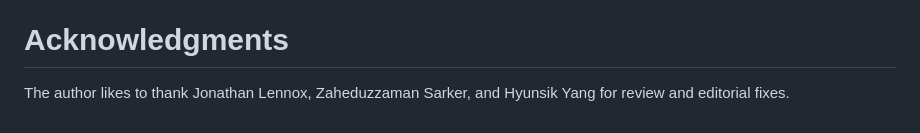
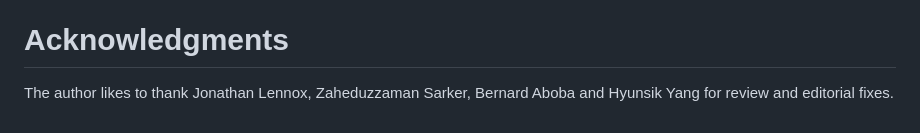
Before and after one commit to gloinul/draft-ietf-avtcore-rtp-payload-registry, a Markdown page: draft-ietf-avtcore-rtp-payload-registry.md, the part around the change. Drawn GitHub-style.

Commit message:
Adding Bernard in acknowledgement.

```diff
--- a/draft-ietf-avtcore-rtp-payload-registry.md
+++ b/draft-ietf-avtcore-rtp-payload-registry.md
@@ -175,4 +175,4 @@ This document has no security considerations as it defines an administrative rul
 
 # Acknowledgments
 
-   The author likes to thank Jonathan Lennox, Zaheduzzaman Sarker, and Hyunsik Yang for review and editorial fixes.
+   The author likes to thank Jonathan Lennox, Zaheduzzaman Sarker, Bernard Aboba and Hyunsik Yang for review and editorial fixes.
```
